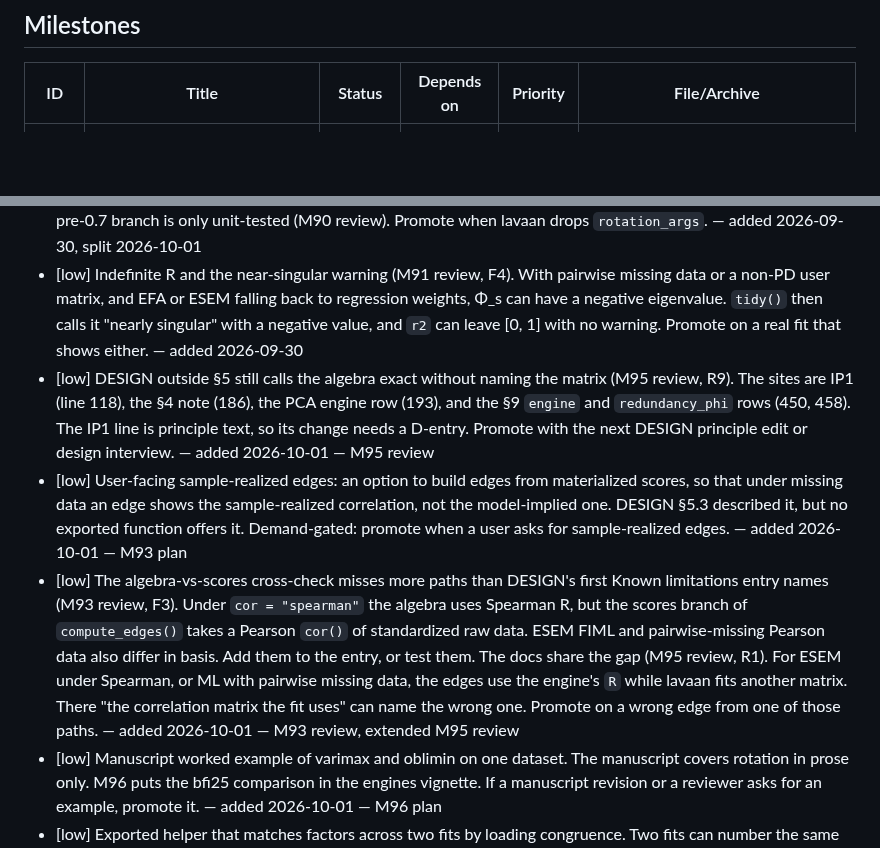
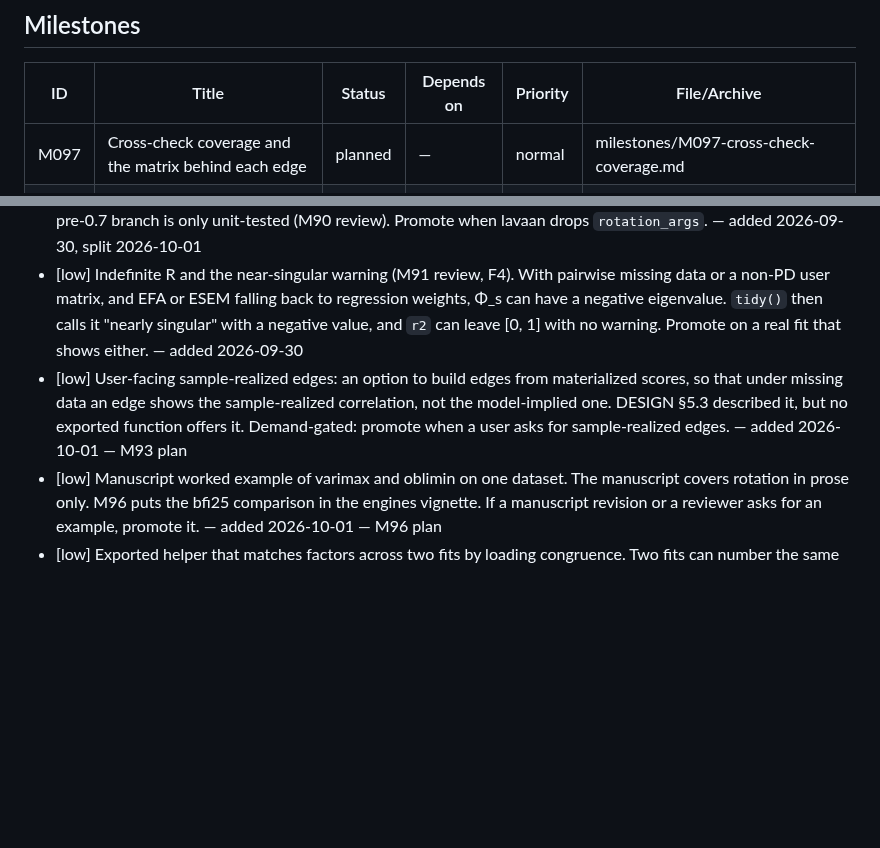
Before and after one commit to jmgirard/ackwards, a Markdown page: cairn/ROADMAP.md, 2 parts joined by grey strips. Drawn GitHub-style; blank space fills up the shorter version.

Commit message:
plan M097: Cross-check coverage and the matrix behind each edge

```diff
--- a/cairn/ROADMAP.md
+++ b/cairn/ROADMAP.md
@@ -10,6 +10,7 @@ and git log. Milestone IDs run through M53; new work continues from M54.
 
 | ID | Title | Status | Depends on | Priority | File/Archive |
 |---|---|---|---|---|---|
+| M097 | Cross-check coverage and the matrix behind each edge | planned | — | normal | milestones/M097-cross-check-coverage.md |
 | M84 | Cross-branch-only secondary edges in the pruned view | blocked | — | normal | milestones/M84-cross-branch-secondary-edges.md |
 | M96 | Varimax and oblimin side by side on bfi25 in the engines vignette | done | — | normal | milestones/archive/M96-rotation-comparison.md |
 | M95 | Edge wording sweep across shipped docs and DESIGN §5 | done | — | normal | milestones/archive/M95-edge-wording-sweep.md |
@@ -27,9 +28,7 @@ and git log. Milestone IDs run through M53; new work continues from M54.
 - [low] ESEM varimax hides lavaan's rotation non-convergence, because lavaan's `rotation.args$warn` is off by default. This predates M90 (M90 review). Promote on a report of a silently non-converged varimax ESEM level. — added 2026-09-30, split 2026-10-01
 - [low] `.esem_rotation_args()` detects lavaan's list form through the deprecated `rotation_args` formal, and its pre-0.7 branch is only unit-tested (M90 review). Promote when lavaan drops `rotation_args`. — added 2026-09-30, split 2026-10-01
 - [low] Indefinite R and the near-singular warning (M91 review, F4). With pairwise missing data or a non-PD user matrix, and EFA or ESEM falling back to regression weights, Φ_s can have a negative eigenvalue. `tidy()` then calls it "nearly singular" with a negative value, and `r2` can leave [0, 1] with no warning. Promote on a real fit that shows either. — added 2026-09-30
-- [low] DESIGN outside §5 still calls the algebra exact without naming the matrix (M95 review, R9). The sites are IP1 (line 118), the §4 note (186), the PCA engine row (193), and the §9 `engine` and `redundancy_phi` rows (450, 458). The IP1 line is principle text, so its change needs a D-entry. Promote with the next DESIGN principle edit or design interview. — added 2026-10-01 — M95 review
 - [low] User-facing sample-realized edges: an option to build edges from materialized scores, so that under missing data an edge shows the sample-realized correlation, not the model-implied one. DESIGN §5.3 described it, but no exported function offers it. Demand-gated: promote when a user asks for sample-realized edges. — added 2026-10-01 — M93 plan
-- [low] The algebra-vs-scores cross-check misses more paths than DESIGN's first Known limitations entry names (M93 review, F3). Under `cor = "spearman"` the algebra uses Spearman R, but the scores branch of `compute_edges()` takes a Pearson `cor()` of standardized raw data. ESEM FIML and pairwise-missing Pearson data also differ in basis. Add them to the entry, or test them. The docs share the gap (M95 review, R1). For ESEM under Spearman, or ML with pairwise missing data, the edges use the engine's `R` while lavaan fits another matrix. There "the correlation matrix the fit uses" can name the wrong one. Promote on a wrong edge from one of those paths. — added 2026-10-01 — M93 review, extended M95 review
 - [low] Manuscript worked example of varimax and oblimin on one dataset. The manuscript covers rotation in prose only. M96 puts the bfi25 comparison in the engines vignette. If a manuscript revision or a reviewer asks for an example, promote it. — added 2026-10-01 — M96 plan
 - [low] Exported helper that matches factors across two fits by loading congruence. Two fits can number the same factor differently (oblimin and varimax swap two level-5 IDs on bfi25), and M96's vignette matches them with `psych::factor.congruence()`. If a user asks for it, promote it. — added 2026-10-01 — M96 plan
 ### Forbes website-review feedback (2026-07-23)
```
Also changed, not shown: cairn/milestones/M097-cross-check-coverage.md (added, +64 -0 lines).
